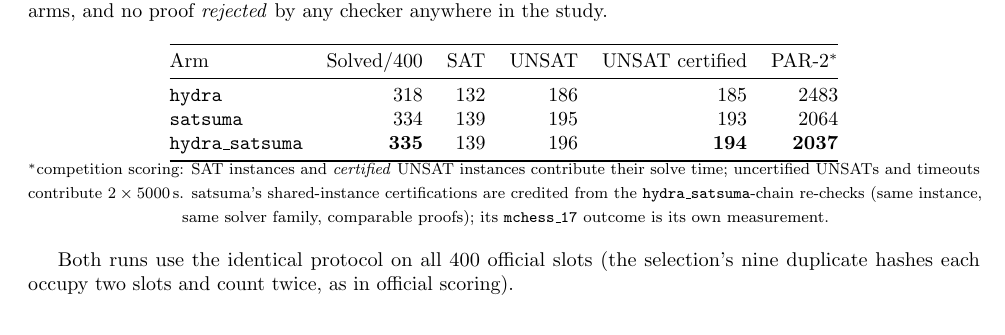
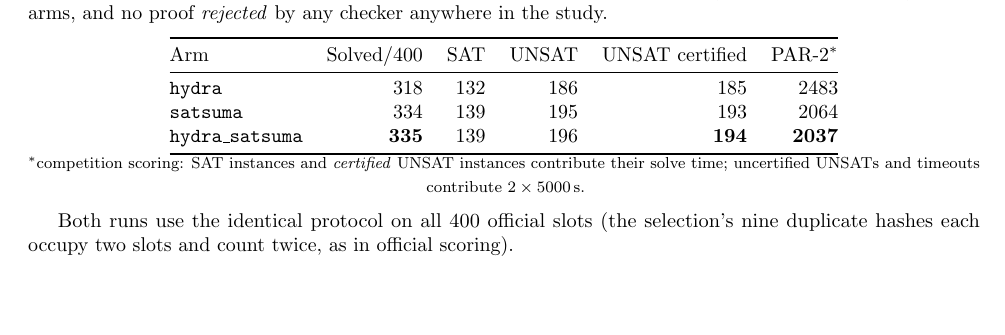
Before and after one commit to gsidebottom/logic, a LaTeX document (doc/hydra_satsuma_solver.tex): part of page 6 of 8, cut so that both start at the same text, the shorter picture padded with empty space. Compiled offline with pdfLaTeX.

Commit message:
doc: drop the shared-instance crediting detail from the table footnote
Per review: the footnote keeps only the scoring rule (certified
UNSATs + SATs contribute solve time; everything else 2x5000s); the
process detail about how satsuma's shared certifications were
obtained without duplicate re-checks is removed.

Co-Authored-By: Claude Fable 5 <noreply@anthropic.com>

```diff
--- a/doc/hydra_satsuma_solver.tex
+++ b/doc/hydra_satsuma_solver.tex
@@ -497,11 +497,7 @@ Arm & Solved/400 & SAT & UNSAT & UNSAT certified & PAR-2$^{\ast}$ \\
 
 {\footnotesize $^{\ast}$competition scoring: SAT instances and
 \emph{certified} UNSAT instances contribute their solve time;
-uncertified UNSATs and timeouts contribute $2\times 5000$\,s.
-satsuma's shared-instance certifications are credited from the
-\texttt{hydra\_satsuma}-chain re-checks (same instance, same solver
-family, comparable proofs); its \texttt{mchess\_17} outcome is its
-own measurement.}
+uncertified UNSATs and timeouts contribute $2\times 5000$\,s.}
 \end{center}
 
 Both runs use the identical protocol on all 400 official slots (the
```
Also changed, not shown: doc/hydra_satsuma_solver.pdf.
